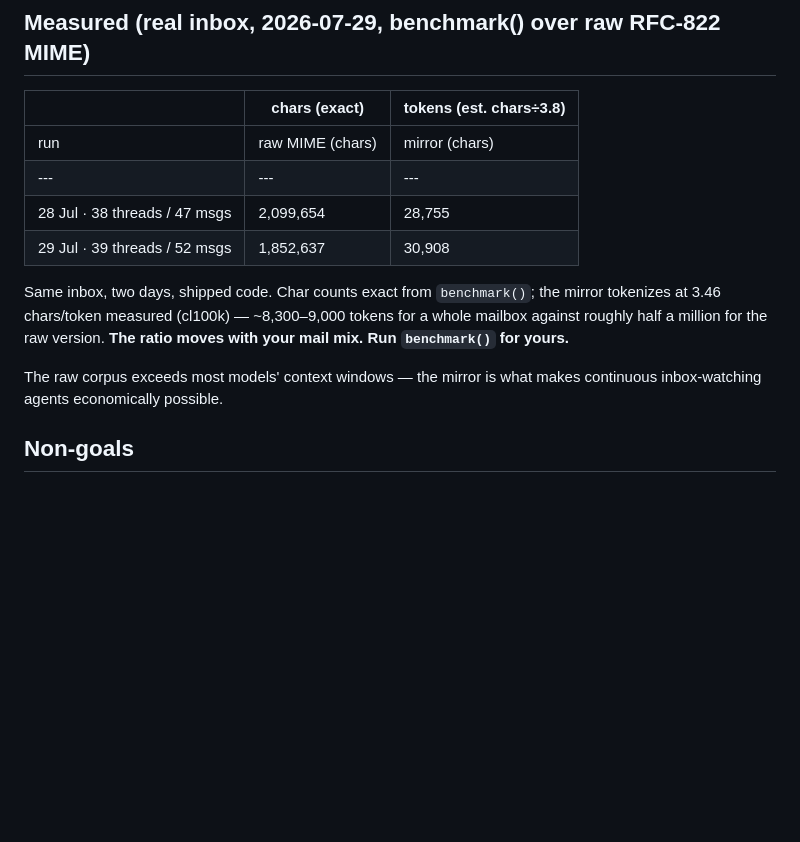
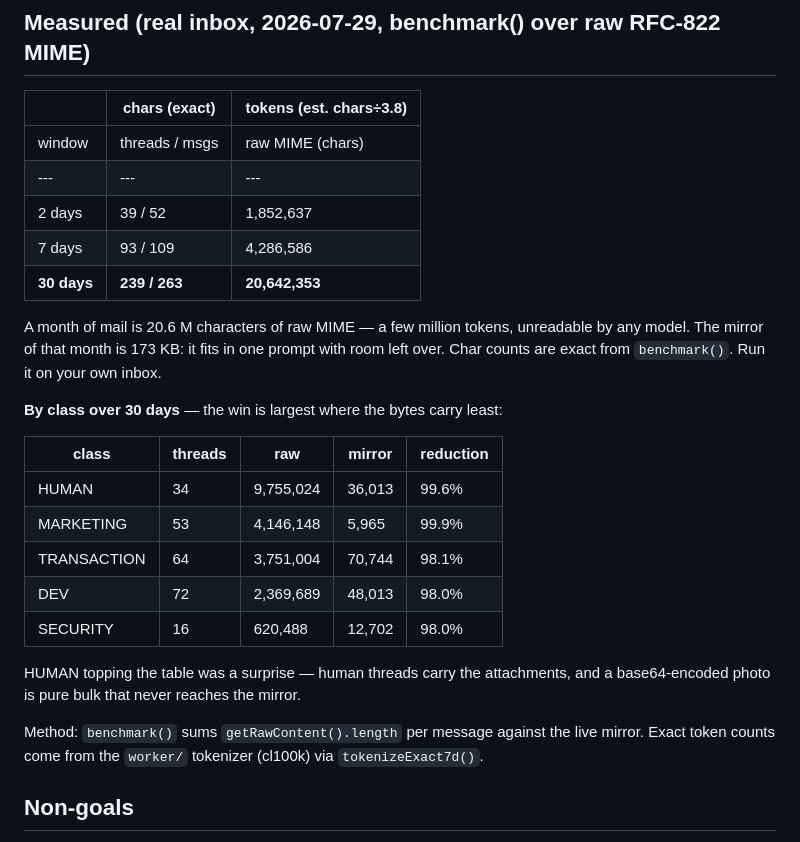
Before and after one commit to eddie-boop14/agent-mail, a Markdown page: SPEC.md, the part around the change. GitHub-like rendering; blank space fills up the shorter version.

Commit message:
spec: same window table, method note points at the tokenizer worker

```diff
--- a/SPEC.md
+++ b/SPEC.md
@@ -57,18 +57,31 @@ Gmail/JMAP/IMAP, normalizes, writes the mirror. Agents read one file.
 
 | | chars (exact) | tokens (est. chars÷3.8) |
 |---|---|---|
-| run | raw MIME (chars) | mirror (chars) | reduction |
-|---|---|---|---|
-| 28 Jul · 38 threads / 47 msgs | 2,099,654 | 28,755 | 98.6% · ~67× |
-| 29 Jul · 39 threads / 52 msgs | 1,852,637 | 30,908 | 98.3% · ~60× |
+| window | threads / msgs | raw MIME (chars) | mirror (chars) | reduction |
+|---|---|---|---|---|
+| 2 days | 39 / 52 | 1,852,637 | 30,908 | 98.3% · 60× |
+| 7 days | 93 / 109 | 4,286,586 | 68,125 | 98.4% · 63× |
+| **30 days** | **239 / 263** | **20,642,353** | **173,437** | **99.2% · 119×** |
 
-Same inbox, two days, shipped code. Char counts exact from `benchmark()`; the mirror
-tokenizes at 3.46 chars/token measured (cl100k) — ~8,300–9,000 tokens for a whole mailbox
-against roughly half a million for the raw version. **The ratio moves with your mail mix.
-Run `benchmark()` for yours.**
+A month of mail is 20.6 M characters of raw MIME — a few million tokens, unreadable by any
+model. The mirror of that month is 173 KB: it fits in one prompt with room left over.
+Char counts are exact from `benchmark()`. Run it on your own inbox.
 
-The raw corpus exceeds most models' context windows — the mirror is what makes
-continuous inbox-watching agents economically possible.
+**By class over 30 days** — the win is largest where the bytes carry least:
+
+| class | threads | raw | mirror | reduction |
+|---|---|---|---|---|
+| HUMAN | 34 | 9,755,024 | 36,013 | 99.6% |
+| MARKETING | 53 | 4,146,148 | 5,965 | 99.9% |
+| TRANSACTION | 64 | 3,751,004 | 70,744 | 98.1% |
+| DEV | 72 | 2,369,689 | 48,013 | 98.0% |
+| SECURITY | 16 | 620,488 | 12,702 | 98.0% |
+
+HUMAN topping the table was a surprise — human threads carry the attachments, and a
+base64-encoded photo is pure bulk that never reaches the mirror.
+
+Method: `benchmark()` sums `getRawContent().length` per message against the live mirror.
+Exact token counts come from the `worker/` tokenizer (cl100k) via `tokenizeExact7d()`.
 
 ## Non-goals
 Not a transport (JMAP solved that). Not a mail client. Not a summarizer that hallucinates —
```
